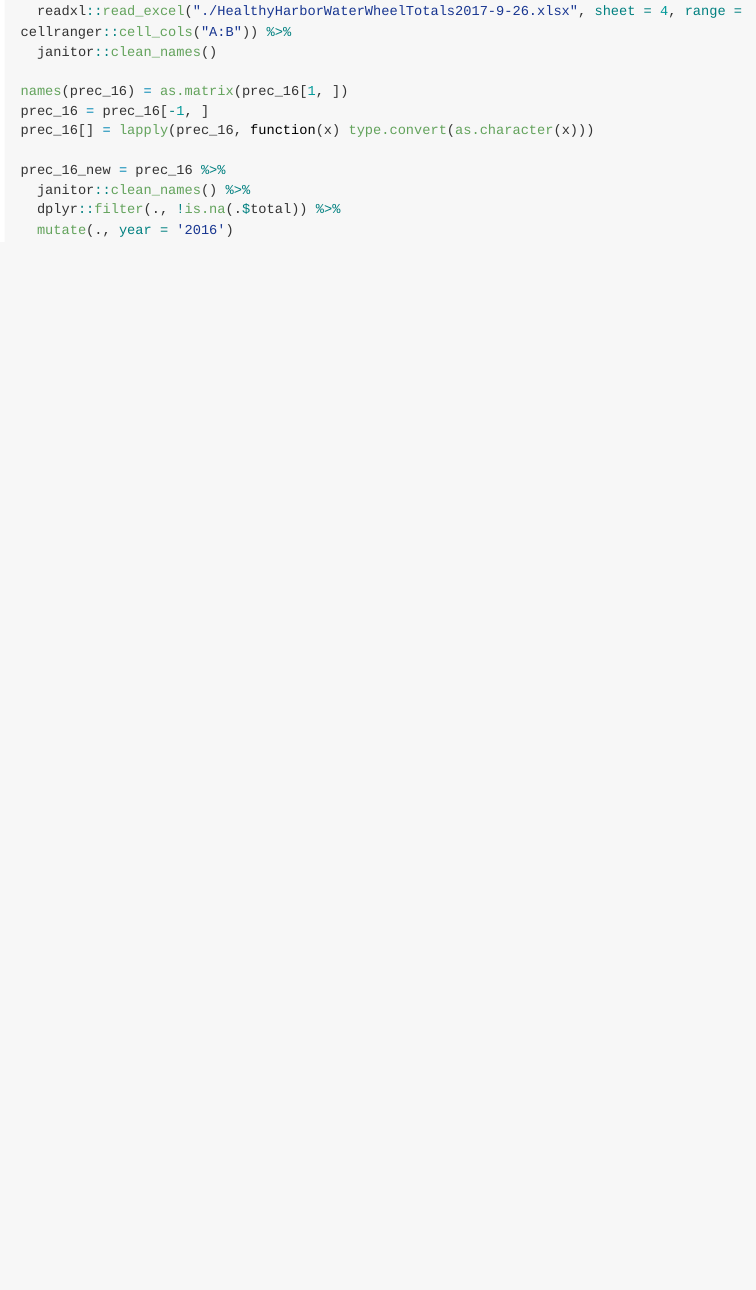
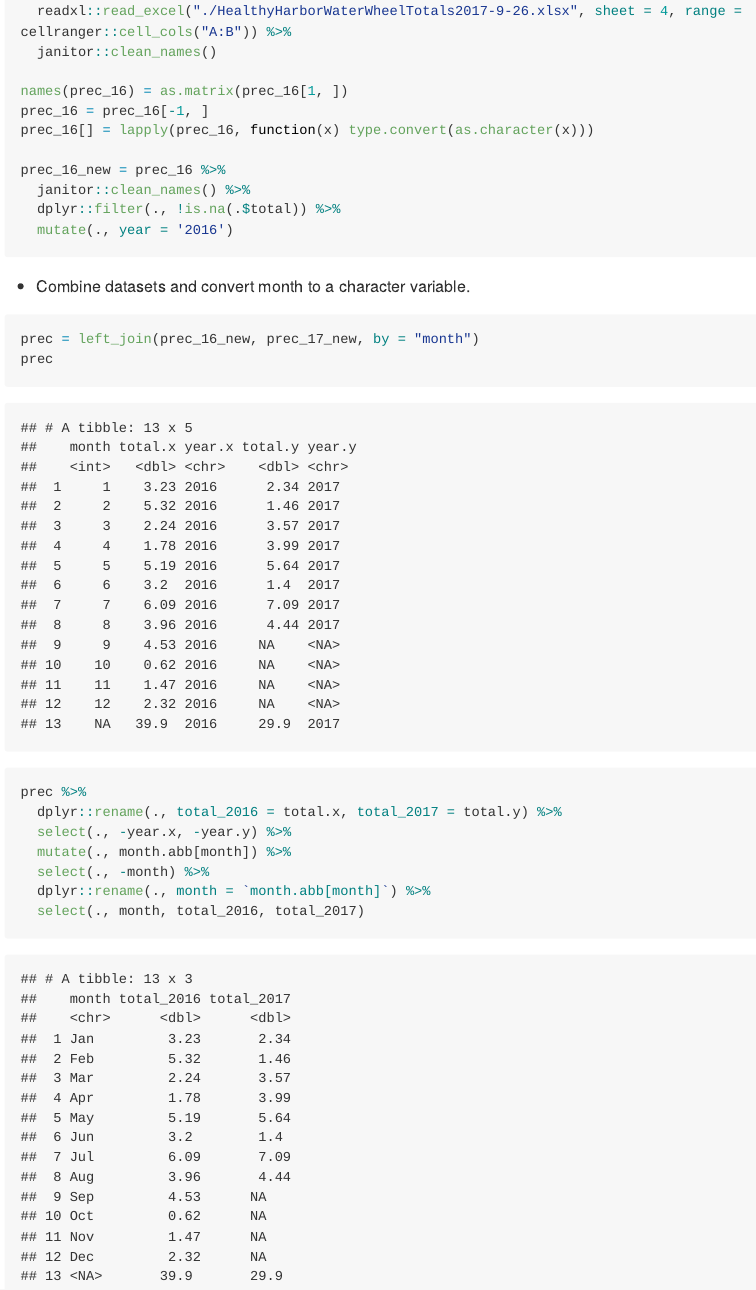
Before and after one commit to yw3236/p8105_yw3236_hw2, an R Markdown document (p8105_hw2_yw3236.Rmd): the page in a window 1100 px wide, from 3170 px down. The pictures show the output file p8105_hw2_yw3236.md that the author committed with the source, drawn offline in the style of GitHub; long lines of code are wrapped.

Commit message:
combine both datasets and convert month to a character variable

````diff
--- a/p8105_hw2_yw3236.Rmd
+++ b/p8105_hw2_yw3236.Rmd
@@ -118,3 +118,19 @@ prec_16_new = prec_16 %>%
   dplyr::filter(., !is.na(.$total)) %>%
   mutate(., year = '2016')
 ```
+
+* Combine datasets and convert month to a character variable.
+
+```{r}
+prec = left_join(prec_16_new, prec_17_new, by = "month")
+prec
+
+prec %>%
+  dplyr::rename(., total_2016 = total.x, total_2017 = total.y) %>%
+  select(., -year.x, -year.y) %>%
+  mutate(., month.abb[month]) %>%
+  select(., -month) %>%
+  dplyr::rename(., month = `month.abb[month]`) %>%
+  select(., month, total_2016, total_2017)
+
+```
````
Also changed, not shown: p8105_hw2_yw3236.md.
